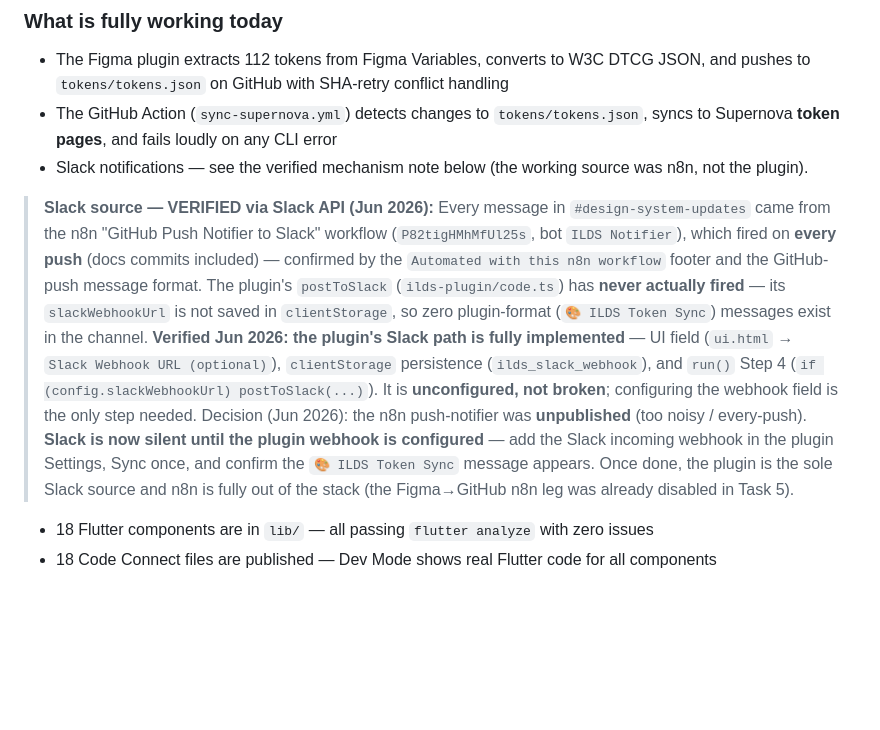
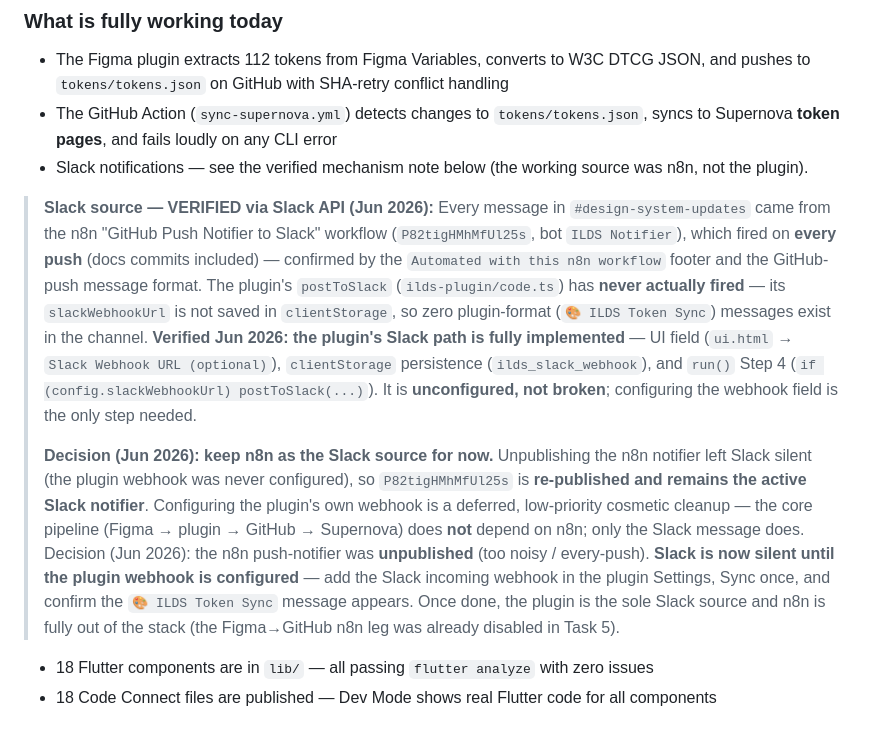
Before and after one commit to dsoftacademy/ilds-design-system, a Markdown page: ILDS_PROJECT_MASTER.md, the part around the change. Rendered like a GitHub page; blank space fills up the shorter version.

Commit message:
docs: keep n8n as Slack source; defer plugin webhook config
Unpublishing n8n left Slack silent (plugin webhook never configured),
so P82tigHMhMfUl25s stays as the active notifier. Plugin webhook setup
is a deferred low-priority cleanup; core pipeline is n8n-independent.

Co-authored-by: Cursor <cursoragent@cursor.com>

```diff
--- a/ILDS_PROJECT_MASTER.md
+++ b/ILDS_PROJECT_MASTER.md
@@ -97,7 +97,9 @@ The library contains 18 production-ready Flutter components, 112 design tokens,
 - The GitHub Action (`sync-supernova.yml`) detects changes to `tokens/tokens.json`, syncs to Supernova **token pages**, and fails loudly on any CLI error
 - Slack notifications — see the verified mechanism note below (the working source was n8n, not the plugin).
 
-> **Slack source — VERIFIED via Slack API (Jun 2026):** Every message in `#design-system-updates` came from the n8n "GitHub Push Notifier to Slack" workflow (`P82tigHMhMfUl25s`, bot `ILDS Notifier`), which fired on **every push** (docs commits included) — confirmed by the `Automated with this n8n workflow` footer and the GitHub-push message format. The plugin's `postToSlack` (`ilds-plugin/code.ts`) has **never actually fired** — its `slackWebhookUrl` is not saved in `clientStorage`, so zero plugin-format (`🎨 ILDS Token Sync`) messages exist in the channel. **Verified Jun 2026: the plugin's Slack path is fully implemented** — UI field (`ui.html` → `Slack Webhook URL (optional)`), `clientStorage` persistence (`ilds_slack_webhook`), and `run()` Step 4 (`if (config.slackWebhookUrl) postToSlack(...)`). It is **unconfigured, not broken**; configuring the webhook field is the only step needed. Decision (Jun 2026): the n8n push-notifier was **unpublished** (too noisy / every-push). **Slack is now silent until the plugin webhook is configured** — add the Slack incoming webhook in the plugin Settings, Sync once, and confirm the `🎨 ILDS Token Sync` message appears. Once done, the plugin is the sole Slack source and n8n is fully out of the stack (the Figma→GitHub n8n leg was already disabled in Task 5).
+> **Slack source — VERIFIED via Slack API (Jun 2026):** Every message in `#design-system-updates` came from the n8n "GitHub Push Notifier to Slack" workflow (`P82tigHMhMfUl25s`, bot `ILDS Notifier`), which fired on **every push** (docs commits included) — confirmed by the `Automated with this n8n workflow` footer and the GitHub-push message format. The plugin's `postToSlack` (`ilds-plugin/code.ts`) has **never actually fired** — its `slackWebhookUrl` is not saved in `clientStorage`, so zero plugin-format (`🎨 ILDS Token Sync`) messages exist in the channel. **Verified Jun 2026: the plugin's Slack path is fully implemented** — UI field (`ui.html` → `Slack Webhook URL (optional)`), `clientStorage` persistence (`ilds_slack_webhook`), and `run()` Step 4 (`if (config.slackWebhookUrl) postToSlack(...)`). It is **unconfigured, not broken**; configuring the webhook field is the only step needed.
+>
+> **Decision (Jun 2026): keep n8n as the Slack source for now.** Unpublishing the n8n notifier left Slack silent (the plugin webhook was never configured), so `P82tigHMhMfUl25s` is **re-published and remains the active Slack notifier**. Configuring the plugin's own webhook is a deferred, low-priority cosmetic cleanup — the core pipeline (Figma → plugin → GitHub → Supernova) does **not** depend on n8n; only the Slack message does. Decision (Jun 2026): the n8n push-notifier was **unpublished** (too noisy / every-push). **Slack is now silent until the plugin webhook is configured** — add the Slack incoming webhook in the plugin Settings, Sync once, and confirm the `🎨 ILDS Token Sync` message appears. Once done, the plugin is the sole Slack source and n8n is fully out of the stack (the Figma→GitHub n8n leg was already disabled in Task 5).
 - 18 Flutter components are in `lib/` — all passing `flutter analyze` with zero issues
 - 18 Code Connect files are published — Dev Mode shows real Flutter code for all components
 
```
